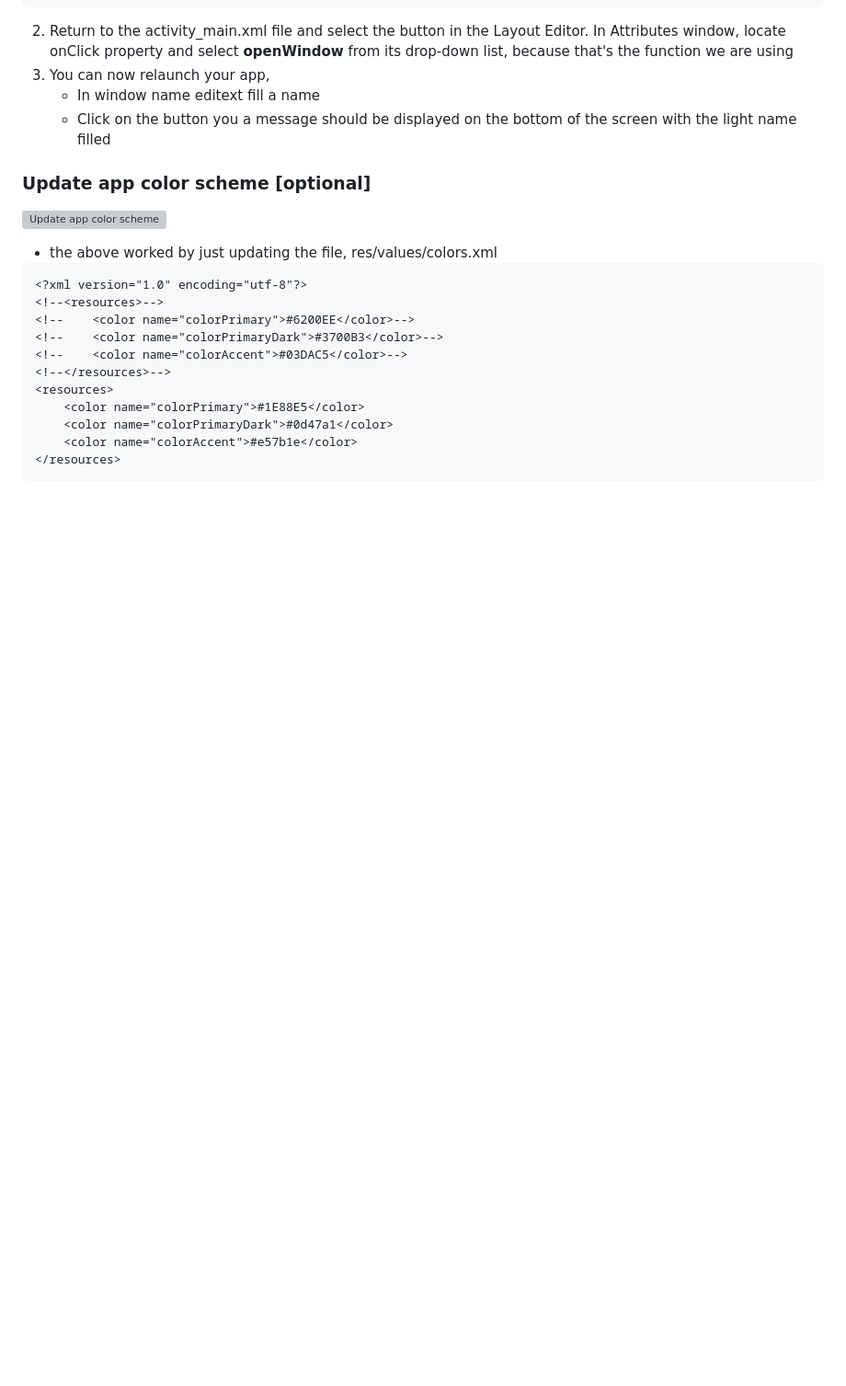
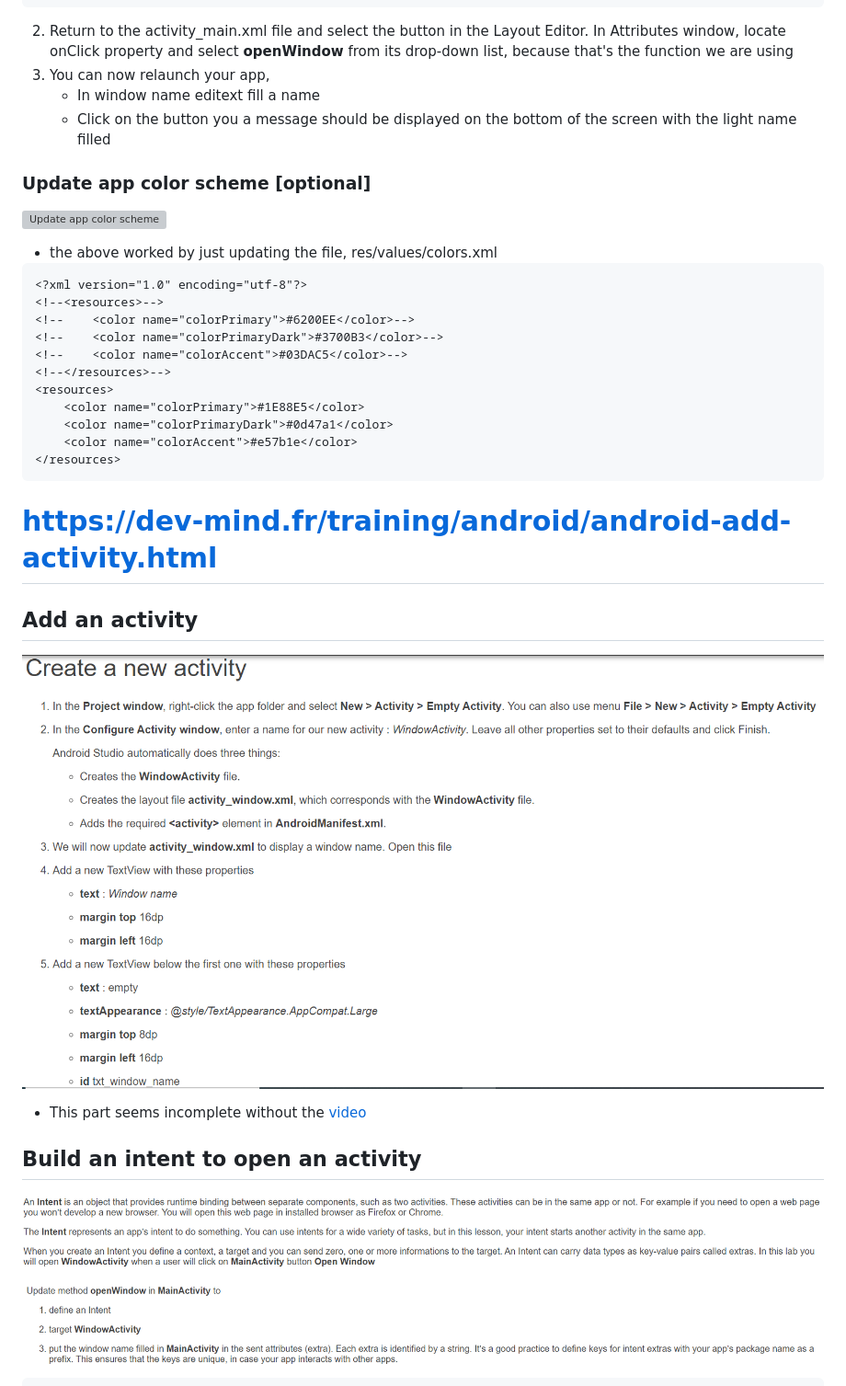
Before and after one commit to anindameister/SpringBootFairCorp, a Markdown page: readme.md, the part around the change printed below. Shown: that part at 92% size. Rendered like a GitHub page; pictures changed too: snaps/42.PNG (added), snaps/43.PNG (added), snaps/44.PNG (added); blank space fills up the shorter version; grey boxes are pictures that could not be loaded.

Commit message:
https://dev-mind.fr/training/android/android-add-activity.html

````diff
--- a/readme.md
+++ b/readme.md
@@ -2502,3 +2502,17 @@ class MainActivity : AppCompatActivity() {
     <color name="colorAccent">#e57b1e</color>
 </resources>
 ```
+# https://dev-mind.fr/training/android/android-add-activity.html
+
+## Add an activity
+
+![Add an activity](https://github.com/anindameister/SpringBootFairCorp/blob/main/snaps/42.PNG)
+
+- This part seems incomplete without the <a href="https://www.youtube.com/watch?v=ppyIYuRpNWk">video</a>
+
+## Build an intent to open an activity
+
+![Build an intent to open an activity](https://github.com/anindameister/SpringBootFairCorp/blob/main/snaps/43.PNG)
+
+![Build an intent to open an activity](https://github.com/anindameister/SpringBootFairCorp/blob/main/snaps/44.PNG)
+
````
Also changed, not shown: other parts of readme.md (+122 -0 lines), snaps/45.PNG (added), snaps/46.PNG (added), snaps/47.PNG (added), 4 other files.
